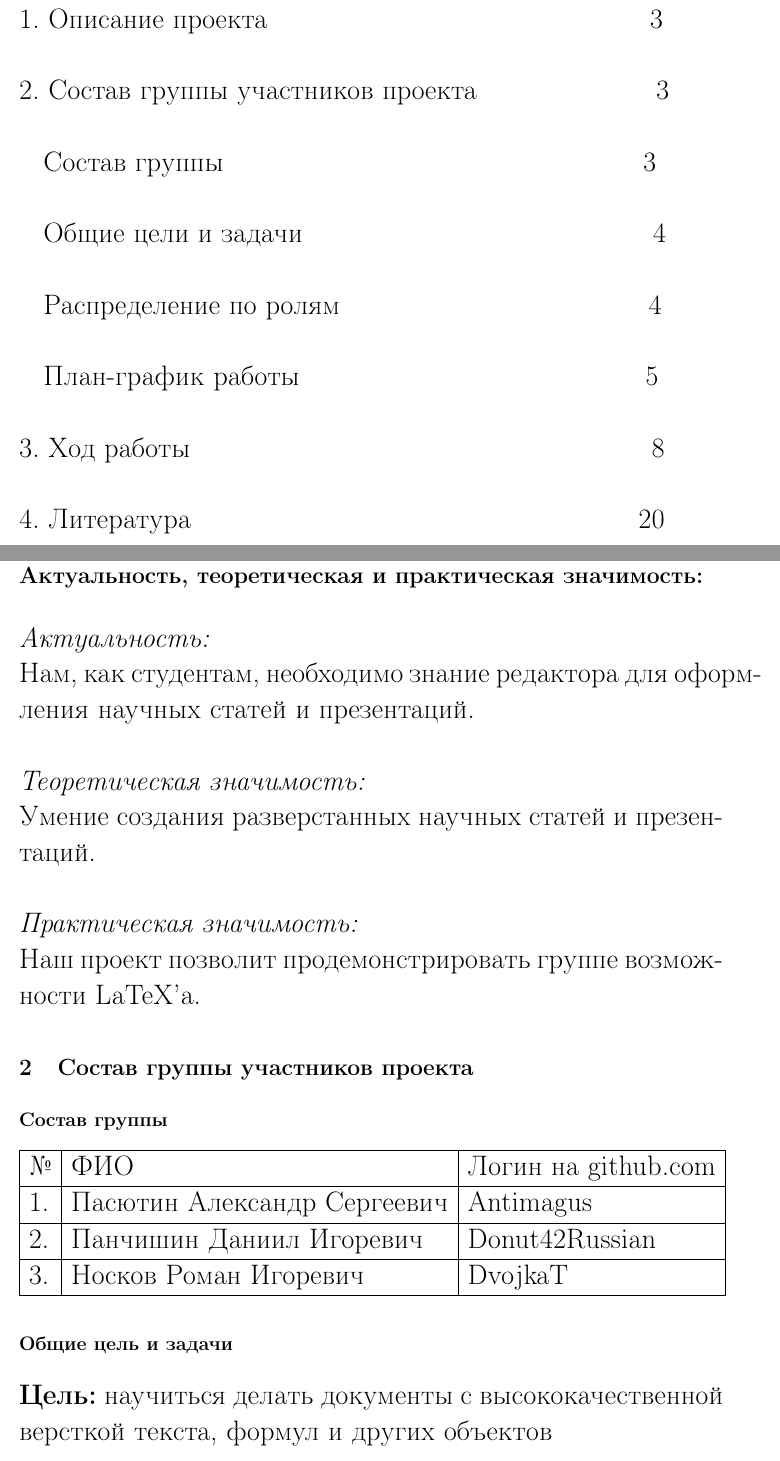
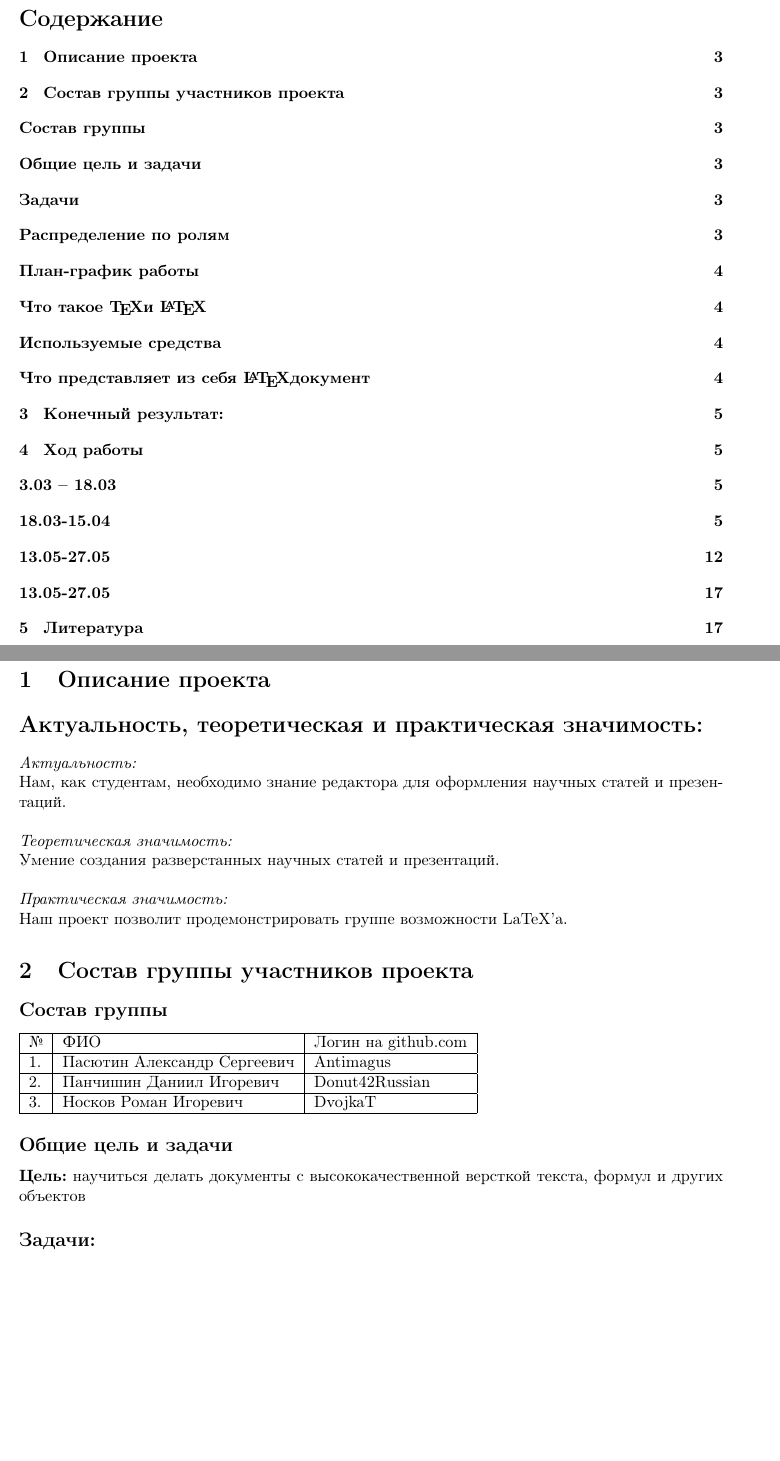
Before and after one commit to lunfox/latex, a LaTeX document (Otchet.tex): two parts of pages 2 and 3 of 20 before the commit and two parts of pages 2 and 3 of 17 after it, joined at a grey line, cut at the place of the change, the shorter picture padded with empty space. Compiled offline with pdfLaTeX.

Commit message:
mega fix

```diff
--- a/Otchet.tex
+++ b/Otchet.tex
@@ -44,32 +45,10 @@ $\underset{\text{(ФИО)}}{\underline{\hspace{0.3\textwidth}}}$ $\underset{\tex
 
 $\underset{\text{(ФИО)}}{\underline{\hspace{0.3\textwidth}}}$ $\underset{\text{(Оценка)}}{\underline{\hspace{0.1\textwidth}}}$
 \end{flushright}
+}
 \end{spacing}
 \newpage
-\section*{Оглавление}
-\LARGE{
-1. Описание проекта \hspace{79mm} 3
-\vspace{\baselineskip}
-
-\noindent2. Состав группы участников проекта \hspace{35mm} 3
-\vspace{\baselineskip}
-
-Состав группы \hspace{87mm} 3
-\vspace{\baselineskip}
-
-Общие цели и задачи \hspace{72mm} 4
-\vspace{\baselineskip}
-
-Распределение по ролям \hspace{63mm} 4
-\vspace{\baselineskip}
-
-План-график работы \hspace{71mm} 5
-\vspace{\baselineskip}
-
-\noindent3. Ход работы \hspace{96mm} 8
-\vspace{\baselineskip}
-
-\noindent4. Литература} \hspace{93mm} 20
+\tableofcontents
 \newpage
 \section{Описание проекта}
 	\section*{Актуальность, теоретическая и практическая значимость:}
@@ -106,7 +86,7 @@ $\underset{\text{(ФИО)}}{\underline{\hspace{0.3\textwidth}}}$ $\underset{\tex
 \hline
 \end{tabular}
 \subsection*{Общие цель и задачи}
-
+\addcontentsline{toc}{section}{Общие цель и задачи}
 \noindent\textbf{Цель:} научиться делать документы с высококачественной версткой текста, формул и других объектов
 
 \subsection*{Задачи:}
@@ -160,6 +143,7 @@ $\underset{\text{(ФИО)}}{\underline{\hspace{0.3\textwidth}}}$ $\underset{\tex
 Для того чтобы писать \LaTeX на ПК под управлением Windows 10 нам понадобится загрузить и установить TexStudio(редактор для создания \TeX документов), а также MikTex(дистрибутив \TeX для Windows, необходимый для компиляции .tex файлов в .pdf).
 
 \subsection*{Что представляет из себя \LaTeX документ}
+\addcontentsline{toc}{section}{Что представляет из себя \LaTeX документ}
 Документ \LaTeX — это текстовый файл, содержащий специальные команды языка разметки. Сам документ делится на преамбулу и тело. Преамбула содержит информацию про класс документа, использованные пакеты макросов, определения макросов, автора, дату создания документа и другую информацию. Тело документа содержит собственно текст документа и команды разметки
 	\section*{Цели и задачи:}
 
@@ -177 +161,2 @@ $\underset{\text{(ФИО)}}{\underline{\hspace{0.3\textwidth}}}$ $\underset{\tex
 	\subsection*{3.03 – 18.03:}
+	\addcontentsline{toc}{section}{3.03 – 18.03}
```
Also changed, not shown: Otchet.pdf, Otchet.tex (26 more changed lines), 4 other files.
